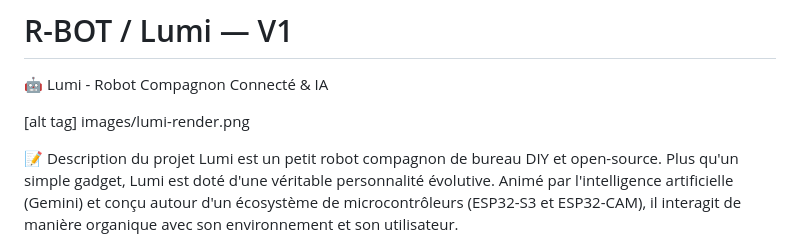
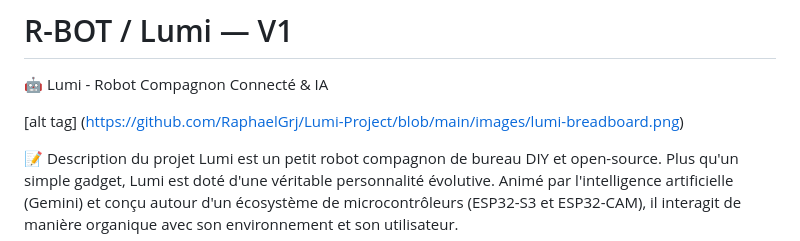
Before and after one commit to RaphaelGrj/Lumi-Project, a Markdown page: README.md, the part around the change. Drawn GitHub-style.

Commit message:
Fix image link in README.md
Updated image link in README for Lumi project.

```diff
--- a/README.md
+++ b/README.md
@@ -1,7 +1,7 @@
 # R-BOT / Lumi — V1
 🤖 Lumi - Robot Compagnon Connecté & IA
 
-[alt tag] images/lumi-render.png
+[alt tag] (https://github.com/RaphaelGrj/Lumi-Project/blob/main/images/lumi-breadboard.png)
 
 📝 Description du projet
 Lumi est un petit robot compagnon de bureau DIY et open-source. Plus qu'un simple gadget, Lumi est doté d'une véritable personnalité évolutive. Animé par l'intelligence artificielle (Gemini) et conçu autour d'un écosystème de microcontrôleurs (ESP32-S3 et ESP32-CAM), il interagit de manière organique avec son environnement et son utilisateur.
```
